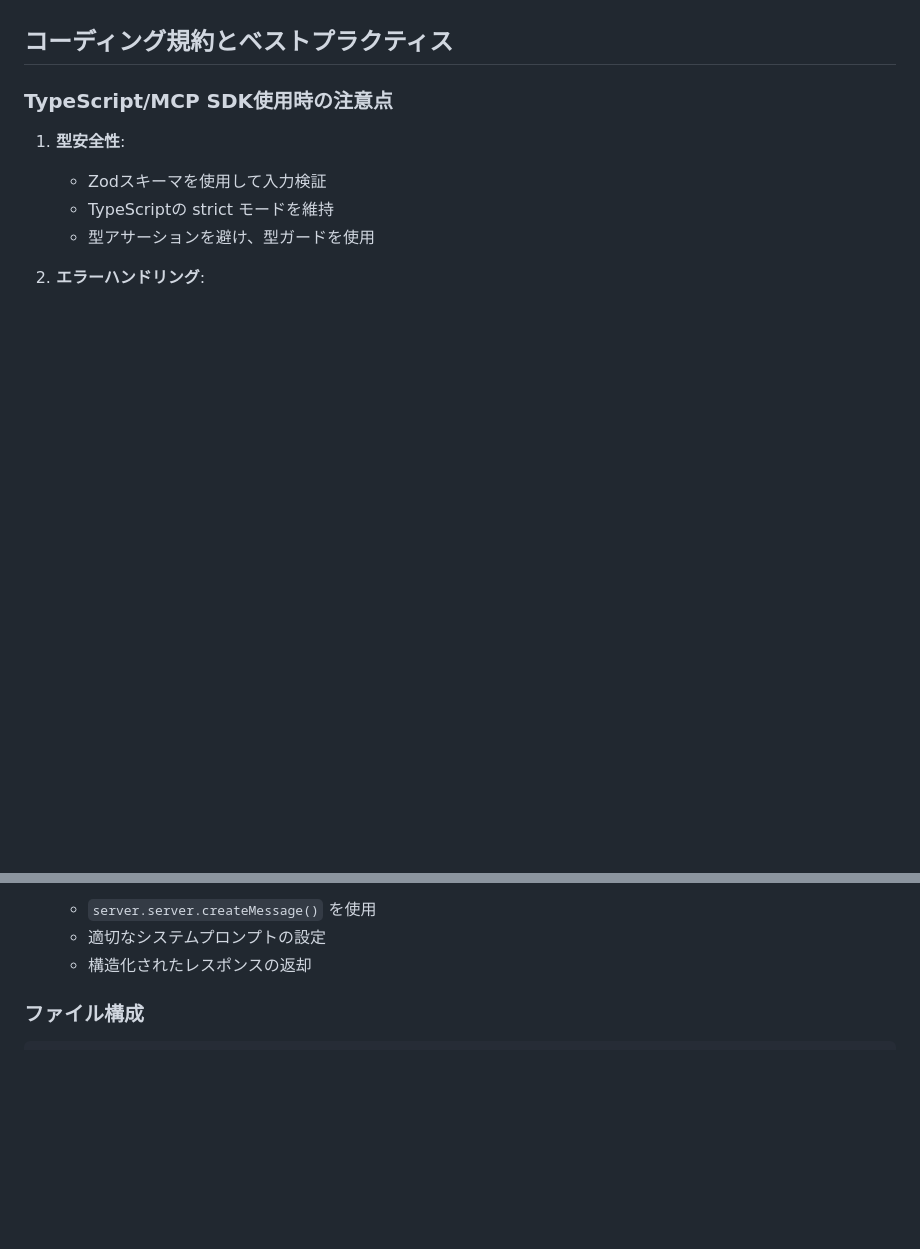
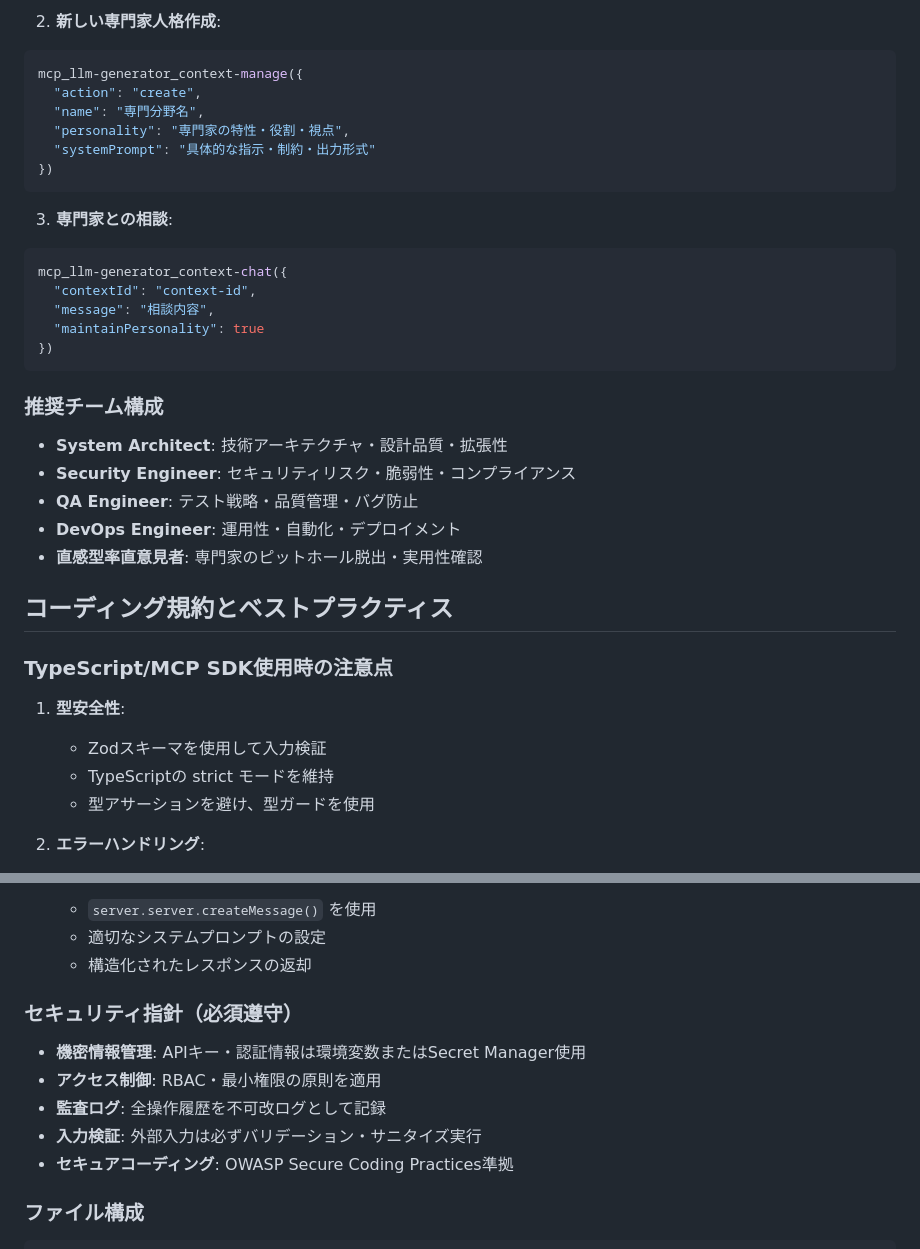
Before and after one commit to mako10k/mcp-llm-generator, a Markdown page: .github/copilot-instructions.md, 2 parts joined by grey strips. Rendered like a GitHub page; blank space fills up the shorter version.

````diff
--- a/.github/copilot-instructions.md
+++ b/.github/copilot-instructions.md
@@ -84,3 +162,29 @@ mcp_mcp-shell-ser_read_execution_output({"output_id": "<output_id>"})
+2. **新しい専門家人格作成**:
+```bash
+mcp_llm-generator_context-manage({
+  "action": "create",
+  "name": "専門分野名",
+  "personality": "専門家の特性・役割・視点",
+  "systemPrompt": "具体的な指示・制約・出力形式"
+})
+```
+
+3. **専門家との相談**:
+```bash
+mcp_llm-generator_context-chat({
+  "contextId": "context-id",
+  "message": "相談内容",
+  "maintainPersonality": true
+})
+```
+
+### 推奨チーム構成
+
+- **System Architect**: 技術アーキテクチャ・設計品質・拡張性
+- **Security Engineer**: セキュリティリスク・脆弱性・コンプライアンス
+- **QA Engineer**: テスト戦略・品質管理・バグ防止
+- **DevOps Engineer**: 運用性・自動化・デプロイメント
+- **直感型率直意見者**: 専門家のピットホール脱出・実用性確認
 
 ## コーディング規約とベストプラクティス
 
@@ -105,6 +209,14 @@ mcp_mcp-shell-ser_read_execution_output({"output_id": "<output_id>"})
    - `server.server.createMessage()` を使用
    - 適切なシステムプロンプトの設定
    - 構造化されたレスポンスの返却
+
+### セキュリティ指針（必須遵守）
+
+- **機密情報管理**: APIキー・認証情報は環境変数またはSecret Manager使用
+- **アクセス制御**: RBAC・最小権限の原則を適用
+- **監査ログ**: 全操作履歴を不可改ログとして記録
+- **入力検証**: 外部入力は必ずバリデーション・サニタイズ実行
+- **セキュアコーディング**: OWASP Secure Coding Practices準拠
 
 ### ファイル構成
 
````
Also changed, not shown: other parts of .github/copilot-instructions.md (+136 -33 lines).
